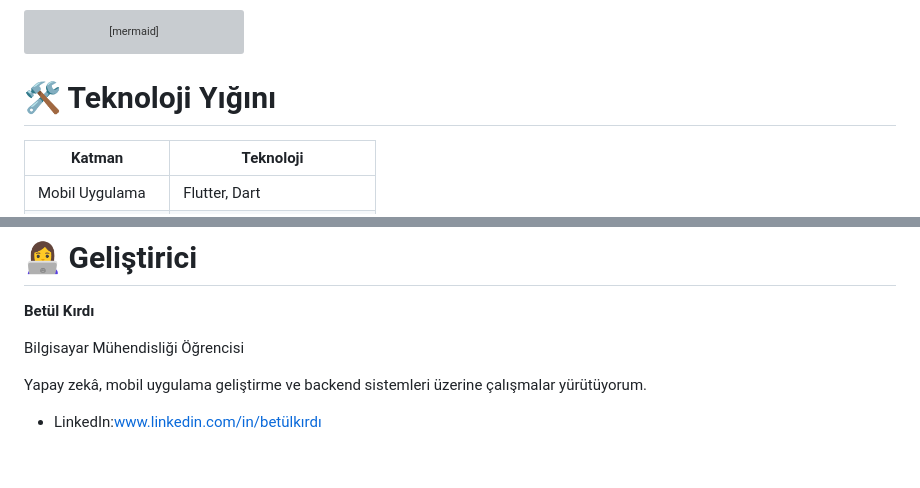
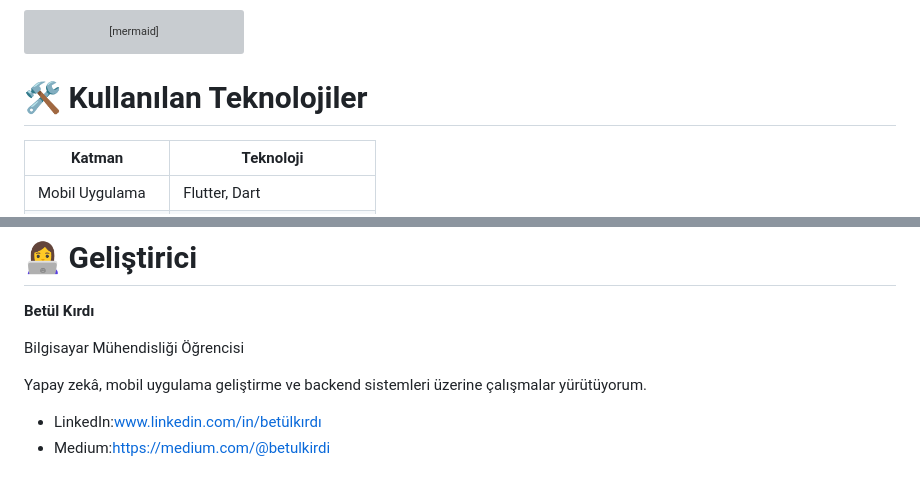
Before and after one commit to betulkirdi/Mentora, a Markdown page: README.md, 2 parts joined by grey strips. GitHub-like rendering; grey boxes are pictures that could not be loaded.

Commit message:
Update README to reflect technology stack changes

````diff
--- a/README.md
+++ b/README.md
@@ -129,7 +130,7 @@ A["📷 Soru Görseli"]
 
 --> F["Flutter Arayüzü"]
 ```
-# 🛠️ Teknoloji Yığını
+# 🛠️ Kullanılan Teknolojiler
 
 | Katman | Teknoloji |
 |---------|-----------|
@@ -151,3 +152,4 @@ Bilgisayar Mühendisliği Öğrencisi
 Yapay zekâ, mobil uygulama geliştirme ve backend sistemleri üzerine çalışmalar yürütüyorum.
 
 - LinkedIn:www.linkedin.com/in/betülkırdı
+- Medium:https://medium.com/@betulkirdi
````
Also changed, not shown: other parts of README.md (+1 -0 lines).
